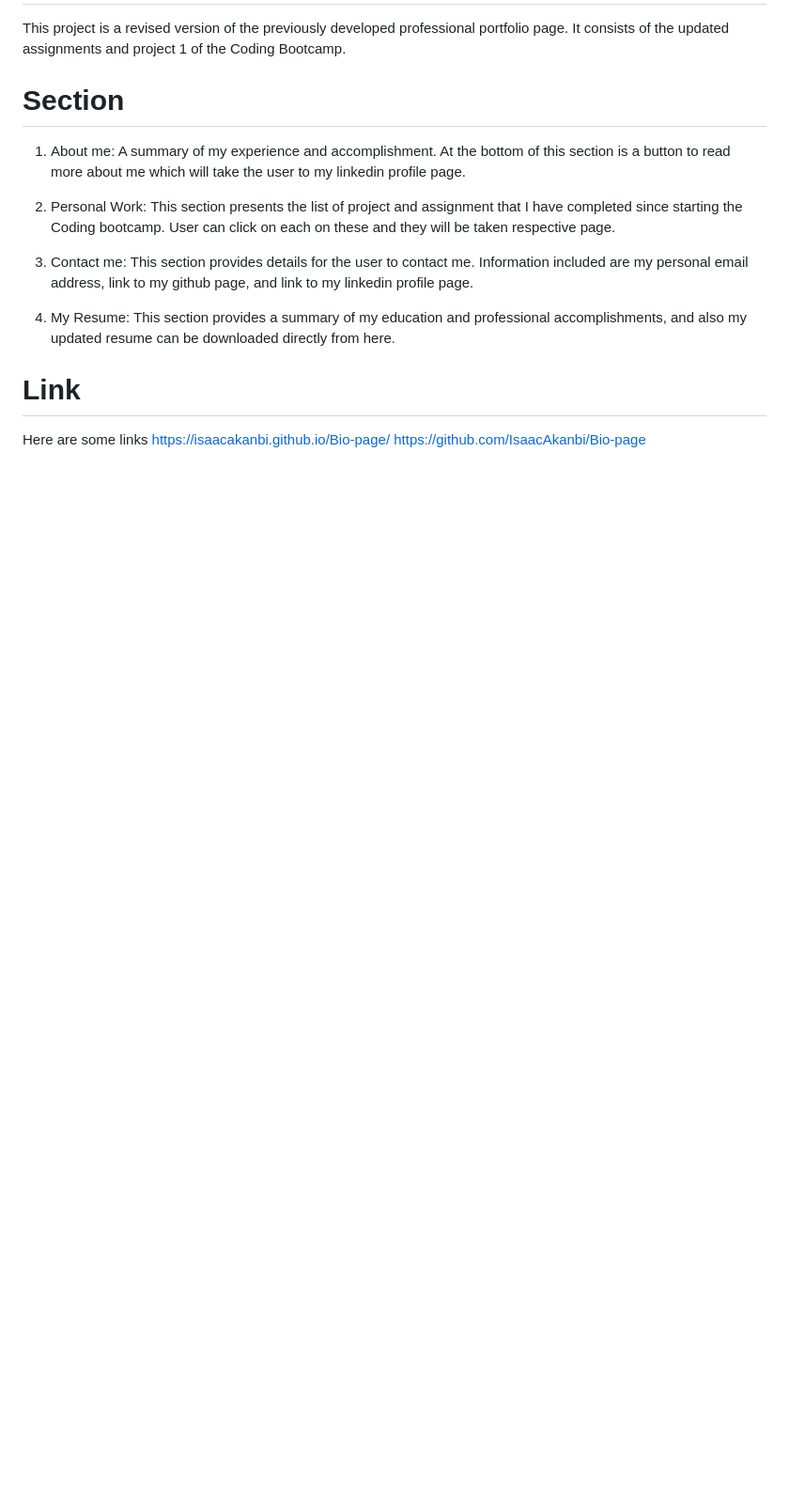
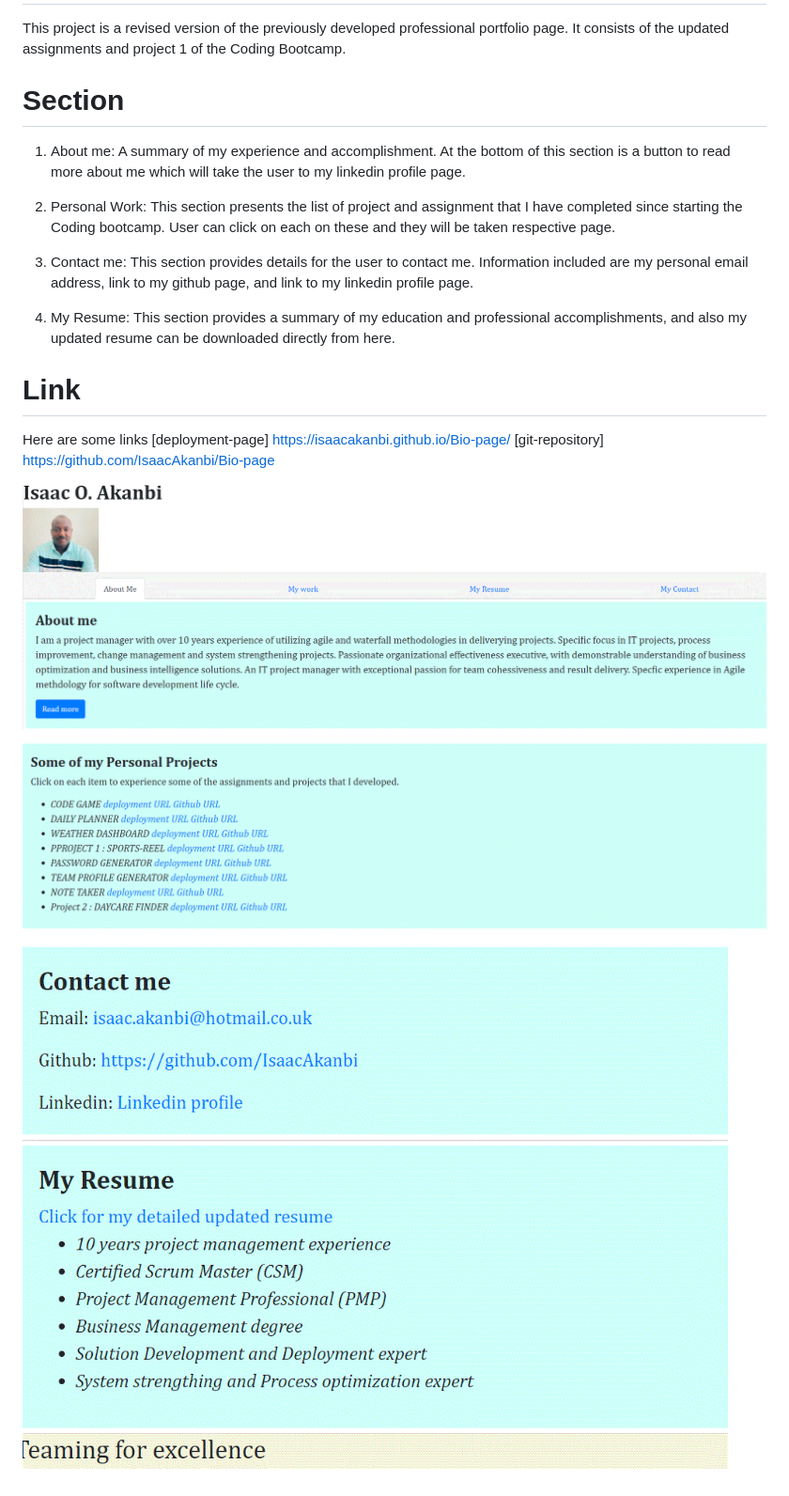
Before and after one commit to IsaacAkanbi/Bio-page, a Markdown page: README.md, the part around the change. Shown: that part at 94% size. Drawn GitHub-style; pictures changed too: images/aboutme.GIF (added), images/contact.GIF (added), images/projects.GIF (added); blank space fills up the shorter version.

```diff
--- a/README.md
+++ b/README.md
@@ -17,5 +17,11 @@ This project is a revised version of the previously developed professional portf
 
 # Link
 Here are some links
- https://isaacakanbi.github.io/Bio-page/
- https://github.com/IsaacAkanbi/Bio-page
+[deployment-page] https://isaacakanbi.github.io/Bio-page/
+[git-repository] https://github.com/IsaacAkanbi/Bio-page
+
+![Screenshot](./images/aboutme.GIF)
+
+![Screenshot](./images/projects.GIF)
+
+![Screenshot](./images/contact.GIF)
```
